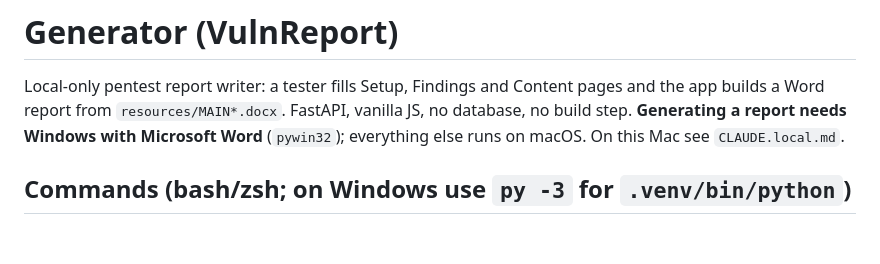
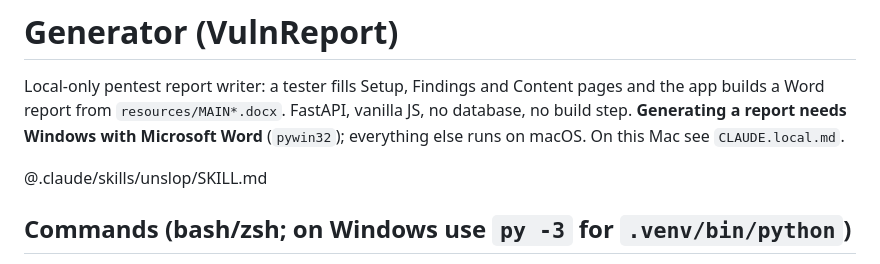
Before and after one commit to eaviguilla/Report-Generator, a Markdown page: CLAUDE.md, the part around the change. Drawn GitHub-style; blank space fills up the shorter version.

Commit message:
chore: add unslop skill and load it from CLAUDE.md

```diff
--- a/CLAUDE.md
+++ b/CLAUDE.md
@@ -1,6 +1,8 @@
 # Generator (VulnReport)
 
 Local-only pentest report writer: a tester fills Setup, Findings and Content pages and the app builds a Word report from `resources/MAIN*.docx`. FastAPI, vanilla JS, no database, no build step. **Generating a report needs Windows with Microsoft Word** (`pywin32`); everything else runs on macOS. On this Mac see `CLAUDE.local.md`.
+
+@.claude/skills/unslop/SKILL.md
 
 ## Commands (bash/zsh; on Windows use `py -3` for `.venv/bin/python`)
 - Start: `python3 app/init.py` (creates `.venv`, installs `requirements.txt`, serves on the first free port 8765-8799)
```
Also changed, not shown: 1 other file.
